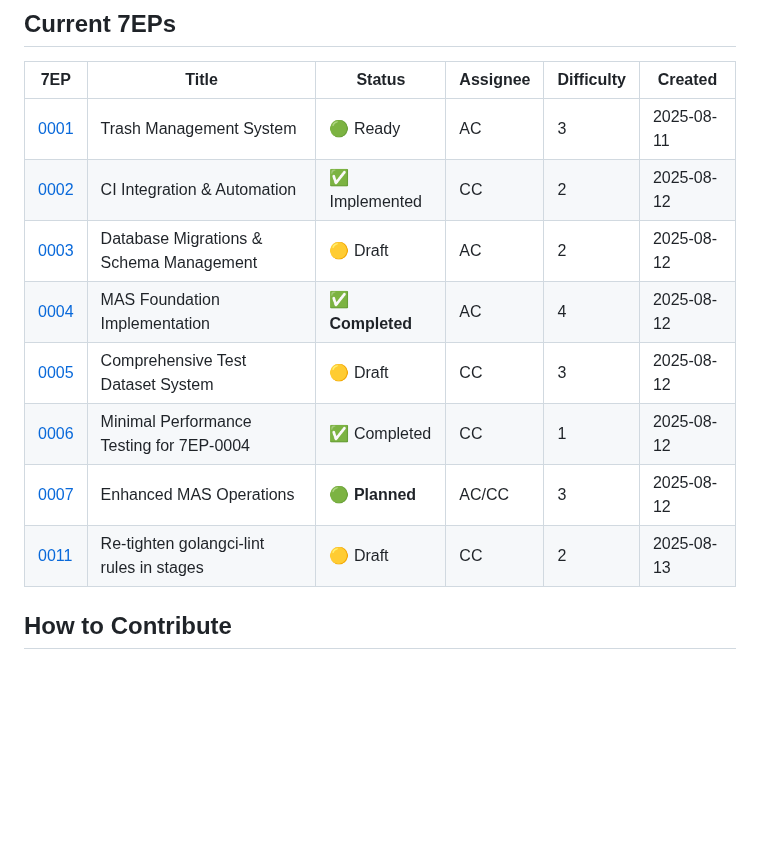
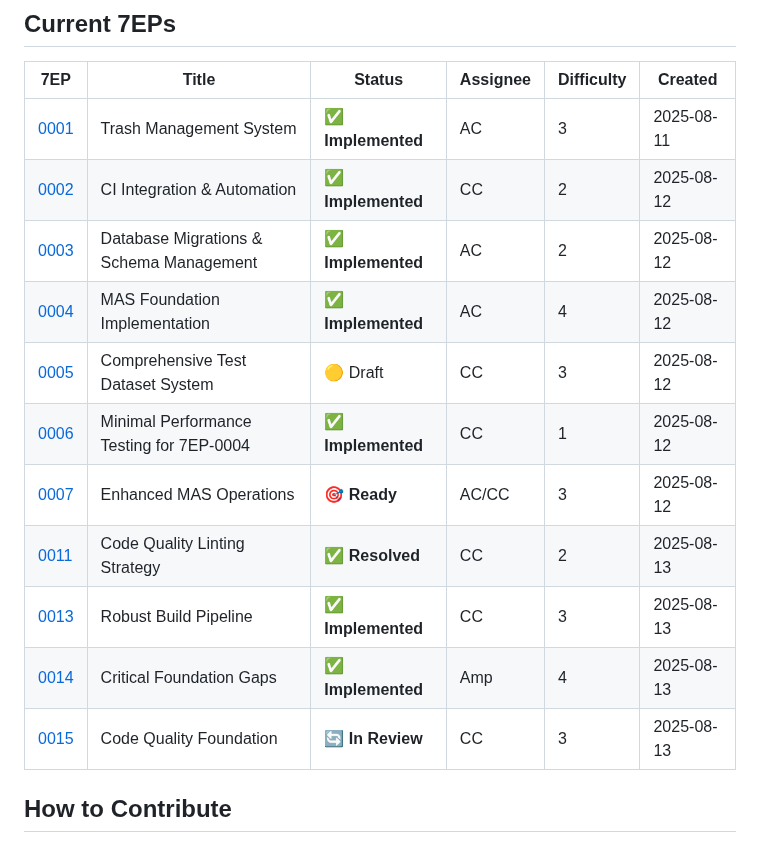
Before and after one commit to adamstac/7zarch-go, a Markdown page: docs/7eps/index.md, the part around the change. GitHub-like rendering; blank space fills up the shorter version.

```diff
--- a/docs/7eps/index.md
+++ b/docs/7eps/index.md
@@ -34,14 +34,17 @@ A 7EP is a design document that provides:
 
 | 7EP | Title | Status | Assignee | Difficulty | Created |
 |-----|-------|--------|----------|------------|---------|
-| [0001](7ep-0001-trash-management.md) | Trash Management System | 🟢 Ready | AC | 3 | 2025-08-11 |
-| [0002](7ep-0002-ci-integration.md) | CI Integration & Automation | ✅ Implemented | CC | 2 | 2025-08-12 |
-| [0003](7ep-0003-database-migrations.md) | Database Migrations & Schema Management | 🟡 Draft | AC | 2 | 2025-08-12 |
-| [0004](7ep-0004-mas-foundation.md) | MAS Foundation Implementation | ✅ **Completed** | AC | 4 | 2025-08-12 |
+| [0001](7ep-0001-trash-management.md) | Trash Management System | ✅ **Implemented** | AC | 3 | 2025-08-11 |
+| [0002](7ep-0002-ci-integration.md) | CI Integration & Automation | ✅ **Implemented** | CC | 2 | 2025-08-12 |
+| [0003](7ep-0003-database-migrations.md) | Database Migrations & Schema Management | ✅ **Implemented** | AC | 2 | 2025-08-12 |
+| [0004](7ep-0004-mas-foundation.md) | MAS Foundation Implementation | ✅ **Implemented** | AC | 4 | 2025-08-12 |
 | [0005](7ep-0005-test-dataset-system.md) | Comprehensive Test Dataset System | 🟡 Draft | CC | 3 | 2025-08-12 |
-| [0006](7ep-0006-minimal-performance-testing.md) | Minimal Performance Testing for 7EP-0004 | ✅ Completed | CC | 1 | 2025-08-12 |
-| [0007](7ep-0007-enhanced-mas-operations.md) | Enhanced MAS Operations | 🟢 **Planned** | AC/CC | 3 | 2025-08-12 |
-| [0011](7ep-0011-re-tighten-golangci-lint.md) | Re-tighten golangci-lint rules in stages | 🟡 Draft | CC | 2 | 2025-08-13 |
+| [0006](7ep-0006-minimal-performance-testing.md) | Minimal Performance Testing for 7EP-0004 | ✅ **Implemented** | CC | 1 | 2025-08-12 |
+| [0007](7ep-0007-enhanced-mas-operations.md) | Enhanced MAS Operations | 🎯 **Ready** | AC/CC | 3 | 2025-08-12 |
+| [0011](7ep-0011-re-tighten-golangci-lint.md) | Code Quality Linting Strategy | ✅ **Resolved** | CC | 2 | 2025-08-13 |
+| [0013](7ep-0013-robust-build-pipeline.md) | Robust Build Pipeline | ✅ **Implemented** | CC | 3 | 2025-08-13 |
+| [0014](7ep-0014-critical-foundation-gaps.md) | Critical Foundation Gaps | ✅ **Implemented** | Amp | 4 | 2025-08-13 |
+| [0015](7ep-0015-code-quality-foundation.md) | Code Quality Foundation | 🔄 **In Review** | CC | 3 | 2025-08-13 |
 
 ## How to Contribute
 
```
Also changed, not shown: AMP.md (+20 -15 lines).
